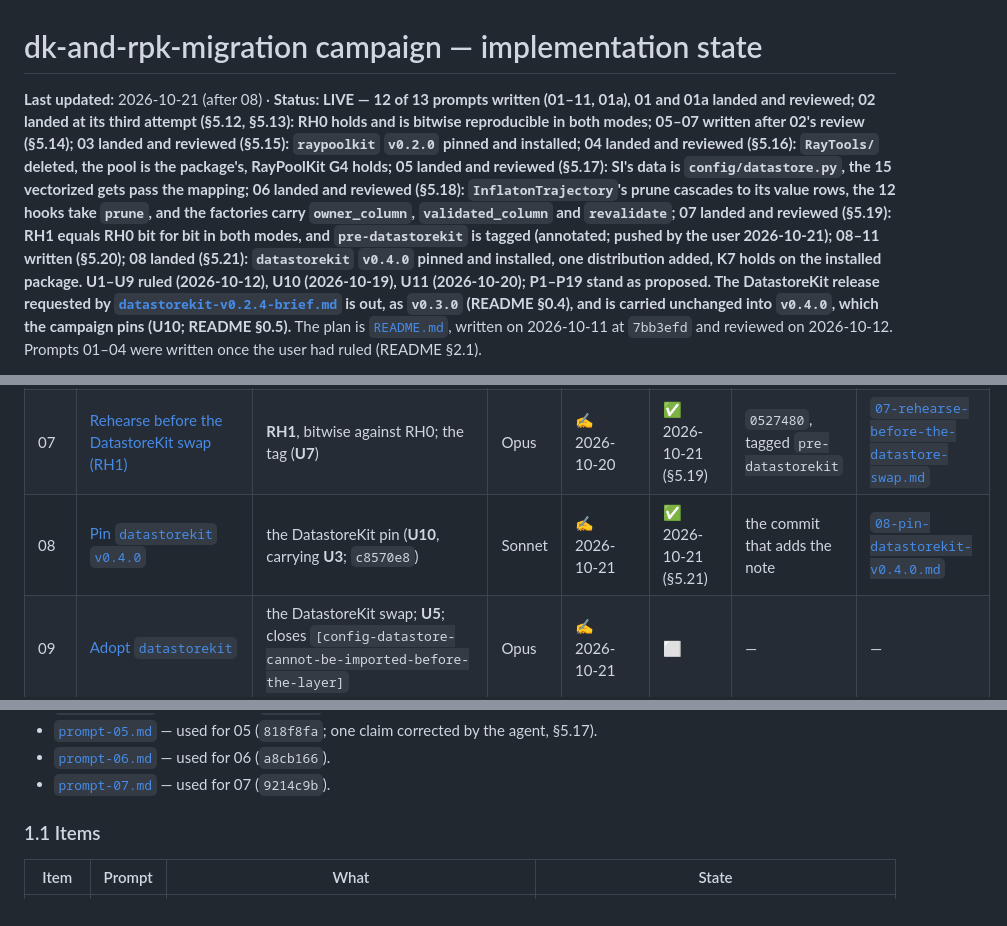
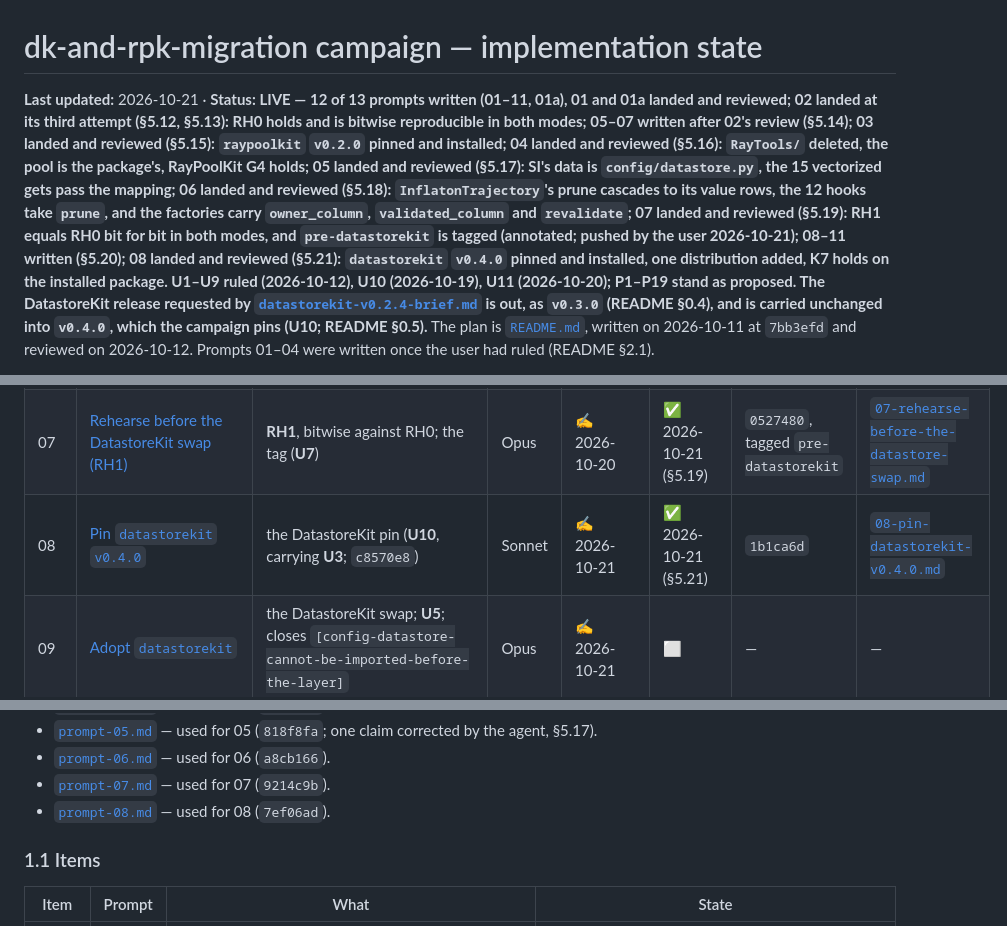
Before and after one commit to ds283/StochasticInstantons, a Markdown page: .prompts/dk-and-rpk-migration/IMPLEMENTATION_STATE.md, 3 parts joined by grey strips. Drawn GitHub-style.

```diff
--- a/.prompts/dk-and-rpk-migration/IMPLEMENTATION_STATE.md
+++ b/.prompts/dk-and-rpk-migration/IMPLEMENTATION_STATE.md
@@ -1,10 +1,10 @@
 # dk-and-rpk-migration campaign — implementation state
 
-**Last updated:** 2026-10-21 (after 08) · **Status: LIVE — 12 of 13 prompts written (01–11, 01a), 01 and 01a
+**Last updated:** 2026-10-21 · **Status: LIVE — 12 of 13 prompts written (01–11, 01a), 01 and 01a
 landed and reviewed; 02 landed at its third attempt (§5.12, §5.13): RH0 holds and is bitwise
 reproducible in both modes; 05–07 written after 02's review (§5.14); 03 landed and reviewed
 (§5.15): `raypoolkit` `v0.2.0` pinned and installed; 04 landed and reviewed (§5.16): `RayTools/` deleted,
-the pool is the package's, RayPoolKit G4 holds; 05 landed and reviewed (§5.17): SI's data is `config/datastore.py`, the 15 vectorized gets pass the mapping; 06 landed and reviewed (§5.18): `InflatonTrajectory`'s prune cascades to its value rows, the 12 hooks take `prune`, and the factories carry `owner_column`, `validated_column` and `revalidate`; 07 landed and reviewed (§5.19): RH1 equals RH0 bit for bit in both modes, and `pre-datastorekit` is tagged (annotated; pushed by the user 2026-10-21); 08–11 written (§5.20); 08 landed (§5.21): `datastorekit` `v0.4.0` pinned and installed, one distribution added, K7 holds on the installed package. U1–U9 ruled (2026-10-12),
+the pool is the package's, RayPoolKit G4 holds; 05 landed and reviewed (§5.17): SI's data is `config/datastore.py`, the 15 vectorized gets pass the mapping; 06 landed and reviewed (§5.18): `InflatonTrajectory`'s prune cascades to its value rows, the 12 hooks take `prune`, and the factories carry `owner_column`, `validated_column` and `revalidate`; 07 landed and reviewed (§5.19): RH1 equals RH0 bit for bit in both modes, and `pre-datastorekit` is tagged (annotated; pushed by the user 2026-10-21); 08–11 written (§5.20); 08 landed and reviewed (§5.21): `datastorekit` `v0.4.0` pinned and installed, one distribution added, K7 holds on the installed package. U1–U9 ruled (2026-10-12),
 U10 (2026-10-19), U11 (2026-10-20); P1–P19 stand as proposed. The
 DatastoreKit release requested by [`datastorekit-v0.2.4-brief.md`](datastorekit-v0.2.4-brief.md) is
 out, as `v0.3.0` (README §0.4), and is carried unchanged into `v0.4.0`, which the campaign pins
@@ -68,7 +68,7 @@ on any of them.
 | 05 | [Move SI's data out of the layer](05-move-si-data-out-of-the-layer.md) | `config/datastore.py`; the vectorized gets (P8) | Sonnet | ✍️ 2026-10-20 | ✅ 2026-10-20 | `875cf41` | [`05-move-si-data-out-of-the-layer.md`](../../.documents/dk-and-rpk-migration/05-move-si-data-out-of-the-layer.md) |
 | 06 | [Prepare the `InflatonTrajectory` factories](06-prepare-the-inflaton-trajectory-factories.md) | **U4**, P17; closes `[inflaton-trajectory-prune-orphans-value-rows]` | Opus | ✍️ 2026-10-20 | ✅ 2026-10-20 | `5e41ce8` | [`06-prepare-the-inflaton-trajectory-factories.md`](../../.documents/dk-and-rpk-migration/06-prepare-the-inflaton-trajectory-factories.md) |
 | 07 | [Rehearse before the DatastoreKit swap (RH1)](07-rehearse-before-the-datastore-swap.md) | **RH1**, bitwise against RH0; the tag (**U7**) | Opus | ✍️ 2026-10-20 | ✅ 2026-10-21 (§5.19) | `0527480`, tagged `pre-datastorekit` | [`07-rehearse-before-the-datastore-swap.md`](../../.documents/dk-and-rpk-migration/07-rehearse-before-the-datastore-swap.md) |
-| 08 | [Pin `datastorekit` `v0.4.0`](08-pin-datastorekit-v0.4.0.md) | the DatastoreKit pin (**U10**, carrying **U3**; `c8570e8`) | Sonnet | ✍️ 2026-10-21 | ✅ 2026-10-21 (§5.21) | the commit that adds the note | [`08-pin-datastorekit-v0.4.0.md`](../../.documents/dk-and-rpk-migration/08-pin-datastorekit-v0.4.0.md) |
+| 08 | [Pin `datastorekit` `v0.4.0`](08-pin-datastorekit-v0.4.0.md) | the DatastoreKit pin (**U10**, carrying **U3**; `c8570e8`) | Sonnet | ✍️ 2026-10-21 | ✅ 2026-10-21 (§5.21) | `1b1ca6d` | [`08-pin-datastorekit-v0.4.0.md`](../../.documents/dk-and-rpk-migration/08-pin-datastorekit-v0.4.0.md) |
 | 09 | [Adopt `datastorekit`](09-adopt-datastorekit.md) | the DatastoreKit swap; **U5**; closes `[config-datastore-cannot-be-imported-before-the-layer]` | Opus | ✍️ 2026-10-21 | ⬜ | — | — |
 | 10 | [Port the inventory](10-port-the-inventory.md) | **U6**, **U8**; `inventory_spec`, `tools/inventory_report.py`; closes `[show-all-flag-unused]` | Opus | ✍️ 2026-10-21 | ⬜ | — | — |
 | 11 | [Rehearse through both packages (RH2)](11-rehearse-through-both-packages.md) | **RH2**, bitwise against RH1; **DatastoreKit G4** | Opus | ✍️ 2026-10-21 | ⬜ | — | — |
@@ -95,6 +95,7 @@ before each dispatch:
 - [`prompt-05.md`](orchestrator/prompt-05.md) — used for 05 (`818f8fa`; one claim corrected by the agent, §5.17).
 - [`prompt-06.md`](orchestrator/prompt-06.md) — used for 06 (`a8cb166`).
 - [`prompt-07.md`](orchestrator/prompt-07.md) — used for 07 (`9214c9b`).
+- [`prompt-08.md`](orchestrator/prompt-08.md) — used for 08 (`7ef06ad`).
 
 ### 1.1 Items
 
```
Also changed, not shown: other parts of .prompts/dk-and-rpk-migration/IMPLEMENTATION_STATE.md (+46 -2 lines), .documents/dk-and-rpk-migration/08-pin-datastorekit-v0.4.0.md (+2 -2 lines), .prompts/INDEX.md (+1 -1 lines).
